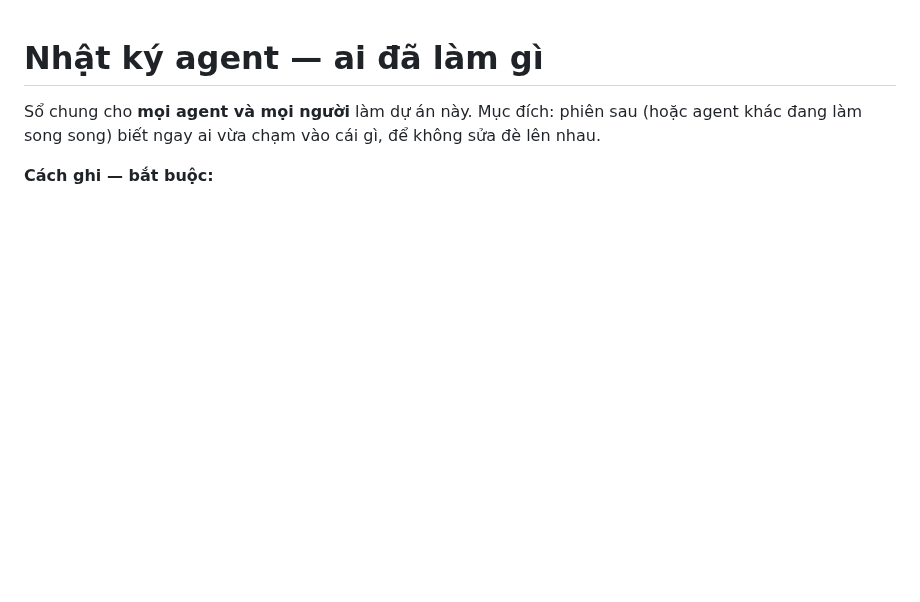
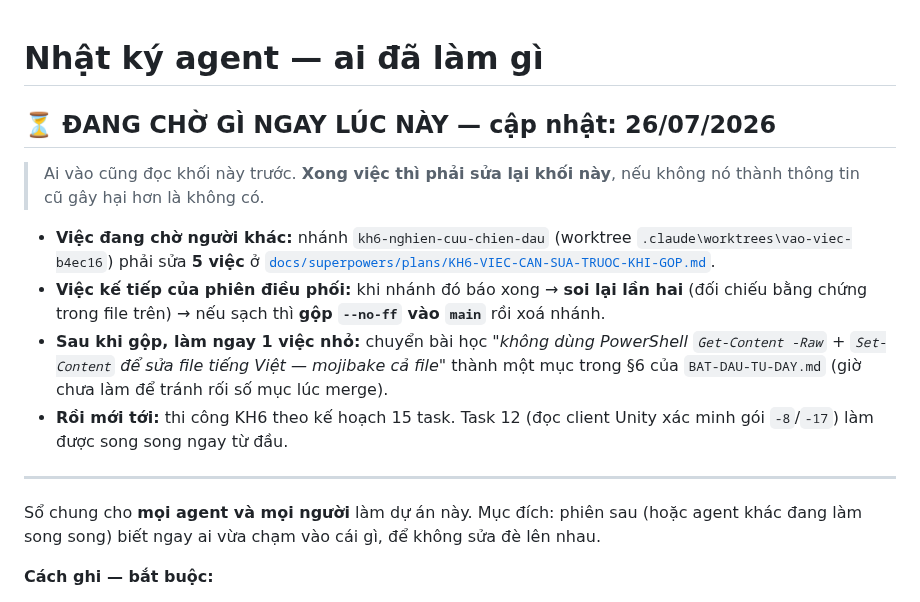
Before and after one commit to KNAGENCY/NRO_GoiBanGiao, a Markdown page: NHAT-KY-AGENT.md, the part around the change. Rendered like a GitHub page; blank space fills up the shorter version.

```diff
--- a/NHAT-KY-AGENT.md
+++ b/NHAT-KY-AGENT.md
@@ -1,4 +1,22 @@
 # Nhật ký agent — ai đã làm gì
+
+## ⏳ ĐANG CHỜ GÌ NGAY LÚC NÀY — cập nhật: 26/07/2026
+
+> Ai vào cũng đọc khối này trước. **Xong việc thì phải sửa lại khối này**, nếu không nó
+> thành thông tin cũ gây hại hơn là không có.
+
+- **Việc đang chờ người khác:** nhánh `kh6-nghien-cuu-chien-dau` (worktree
+  `.claude\worktrees\vao-viec-b4ec16`) phải sửa **5 việc** ở
+  [`docs/superpowers/plans/KH6-VIEC-CAN-SUA-TRUOC-KHI-GOP.md`](docs/superpowers/plans/KH6-VIEC-CAN-SUA-TRUOC-KHI-GOP.md).
+- **Việc kế tiếp của phiên điều phối:** khi nhánh đó báo xong → **soi lại lần hai** (đối
+  chiếu bằng chứng trong file trên) → nếu sạch thì **gộp `--no-ff` vào `main`** rồi xoá nhánh.
+- **Sau khi gộp, làm ngay 1 việc nhỏ:** chuyển bài học *"không dùng PowerShell
+  `Get-Content -Raw` + `Set-Content` để sửa file tiếng Việt — mojibake cả file"* thành một
+  mục trong §6 của `BAT-DAU-TU-DAY.md` (giờ chưa làm để tránh rối số mục lúc merge).
+- **Rồi mới tới:** thi công KH6 theo kế hoạch 15 task. Task 12 (đọc client Unity xác minh
+  gói `-8`/`-17`) làm được song song ngay từ đầu.
+
+---
 
 Sổ chung cho **mọi agent và mọi người** làm dự án này. Mục đích: phiên sau (hoặc
 agent khác đang làm song song) biết ngay ai vừa chạm vào cái gì, để không sửa đè
```
Also changed, not shown: .claude/commands/viec.md (+10 -3 lines).
